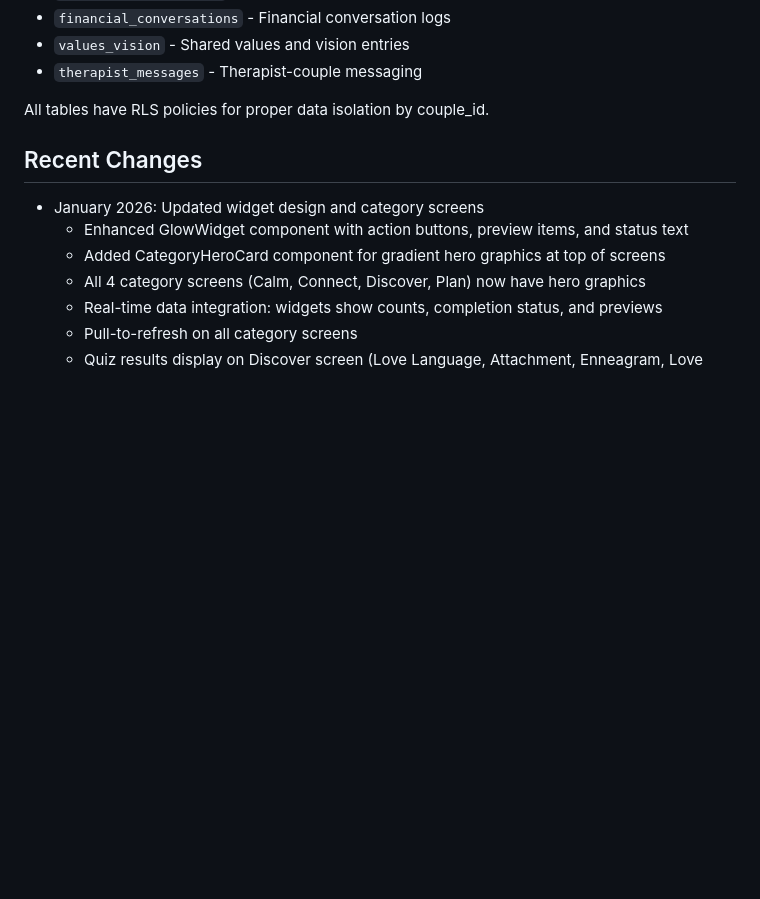
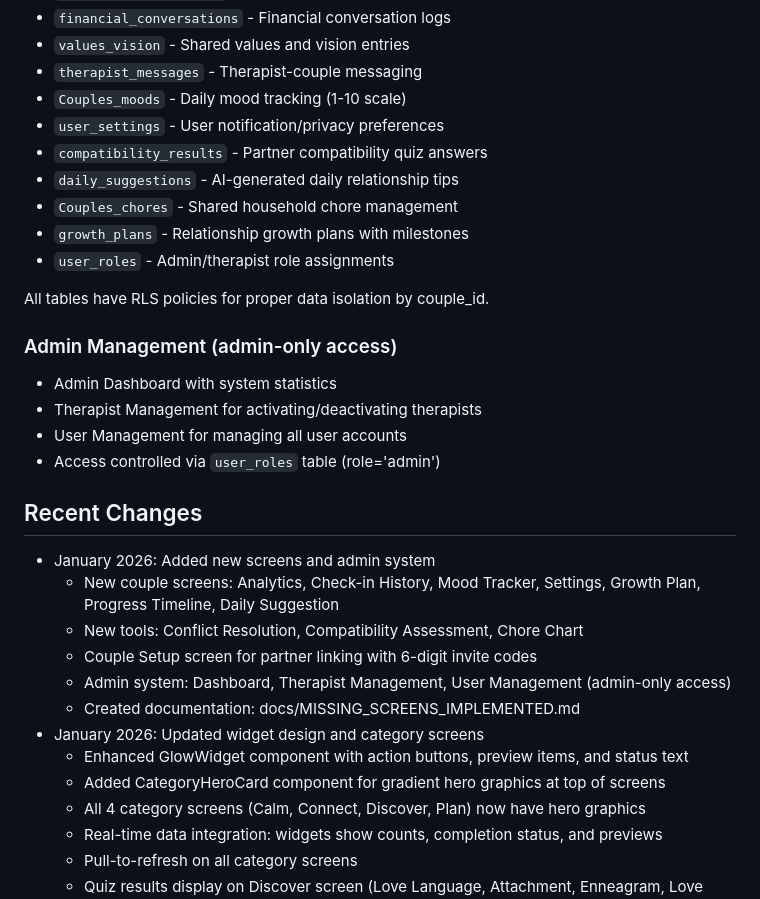
Before and after one commit to am225723/aleicapp, a Markdown page: replit.md, the part around the change. GitHub-like rendering; blank space fills up the shorter version.

Commit message:
Add new screens and admin management system for couples
Add new tables to support couples' mood tracking, settings, compatibility, suggestions, chores, growth plans, and user roles, along with documenting new admin and couple screens in replit.md.

Replit-Commit-Author: Agent
Replit-Commit-Session-Id: 9dcdb532-644d-479d-81c5-e5eb552f1b48
Replit-Commit-Checkpoint-Type: full_checkpoint
Replit-Commit-Event-Id: 40201ea9-338b-45b2-819e-169c6e28176e
Replit-Commit-Screenshot-Url: https://storage.googleapis.com/screenshot-production-us-central1/d4583180-0ef9-4489-b221-8e84e2c46f39/9dcdb532-644d-479d-81c5-e5eb552f1b48/0f4gtEu
Replit-Helium-Checkpoint-Created: true

```diff
--- a/replit.md
+++ b/replit.md
@@ -128,10 +128,29 @@ The app uses Supabase for data persistence with the following tables:
 - `financial_conversations` - Financial conversation logs
 - `values_vision` - Shared values and vision entries
 - `therapist_messages` - Therapist-couple messaging
+- `Couples_moods` - Daily mood tracking (1-10 scale)
+- `user_settings` - User notification/privacy preferences
+- `compatibility_results` - Partner compatibility quiz answers
+- `daily_suggestions` - AI-generated daily relationship tips
+- `Couples_chores` - Shared household chore management
+- `growth_plans` - Relationship growth plans with milestones
+- `user_roles` - Admin/therapist role assignments
 
 All tables have RLS policies for proper data isolation by couple_id.
 
+### Admin Management (admin-only access)
+- Admin Dashboard with system statistics
+- Therapist Management for activating/deactivating therapists
+- User Management for managing all user accounts
+- Access controlled via `user_roles` table (role='admin')
+
 ## Recent Changes
+- January 2026: Added new screens and admin system
+  - New couple screens: Analytics, Check-in History, Mood Tracker, Settings, Growth Plan, Progress Timeline, Daily Suggestion
+  - New tools: Conflict Resolution, Compatibility Assessment, Chore Chart
+  - Couple Setup screen for partner linking with 6-digit invite codes
+  - Admin system: Dashboard, Therapist Management, User Management (admin-only access)
+  - Created documentation: docs/MISSING_SCREENS_IMPLEMENTED.md
 - January 2026: Updated widget design and category screens
   - Enhanced GlowWidget component with action buttons, preview items, and status text
   - Added CategoryHeroCard component for gradient hero graphics at top of screens
```
